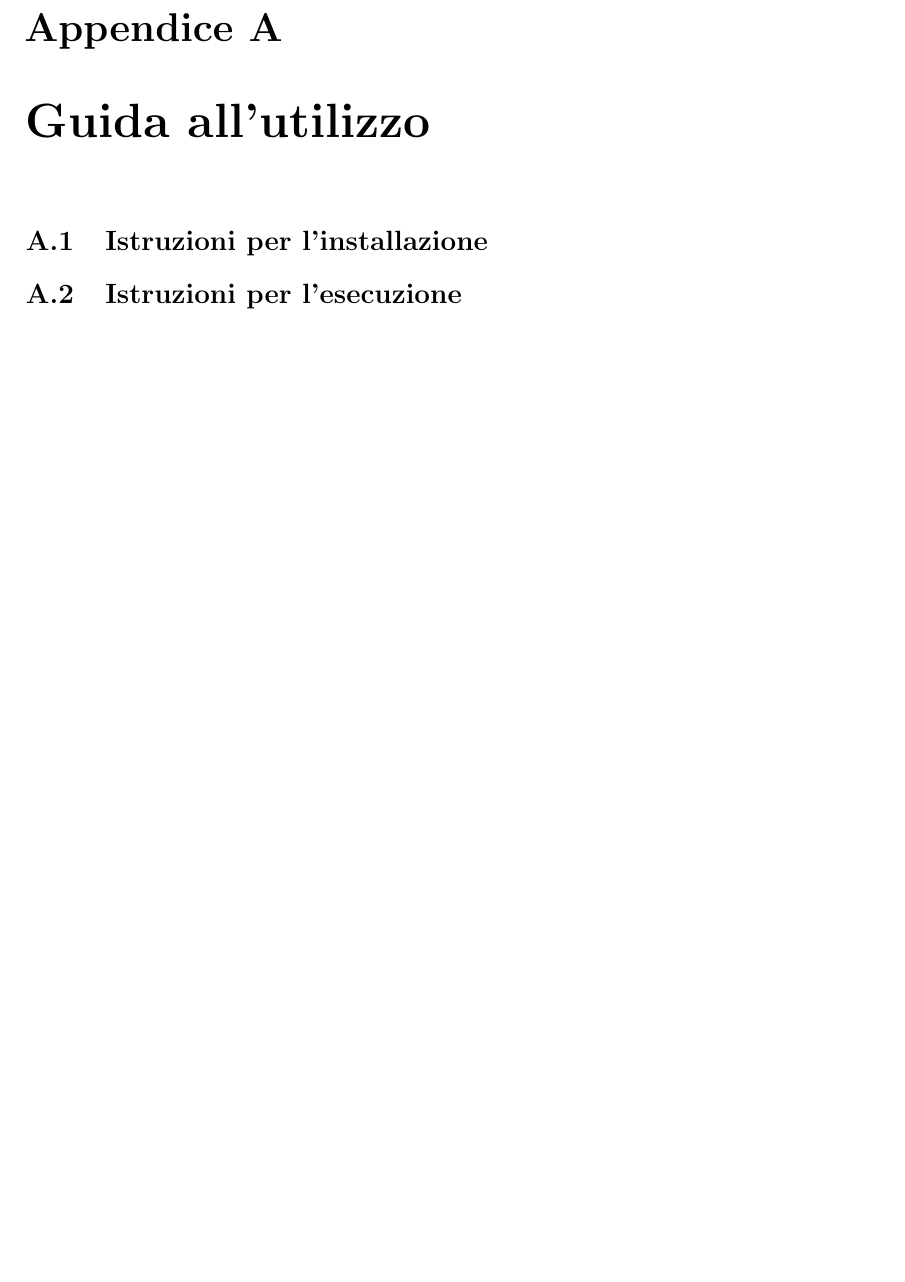
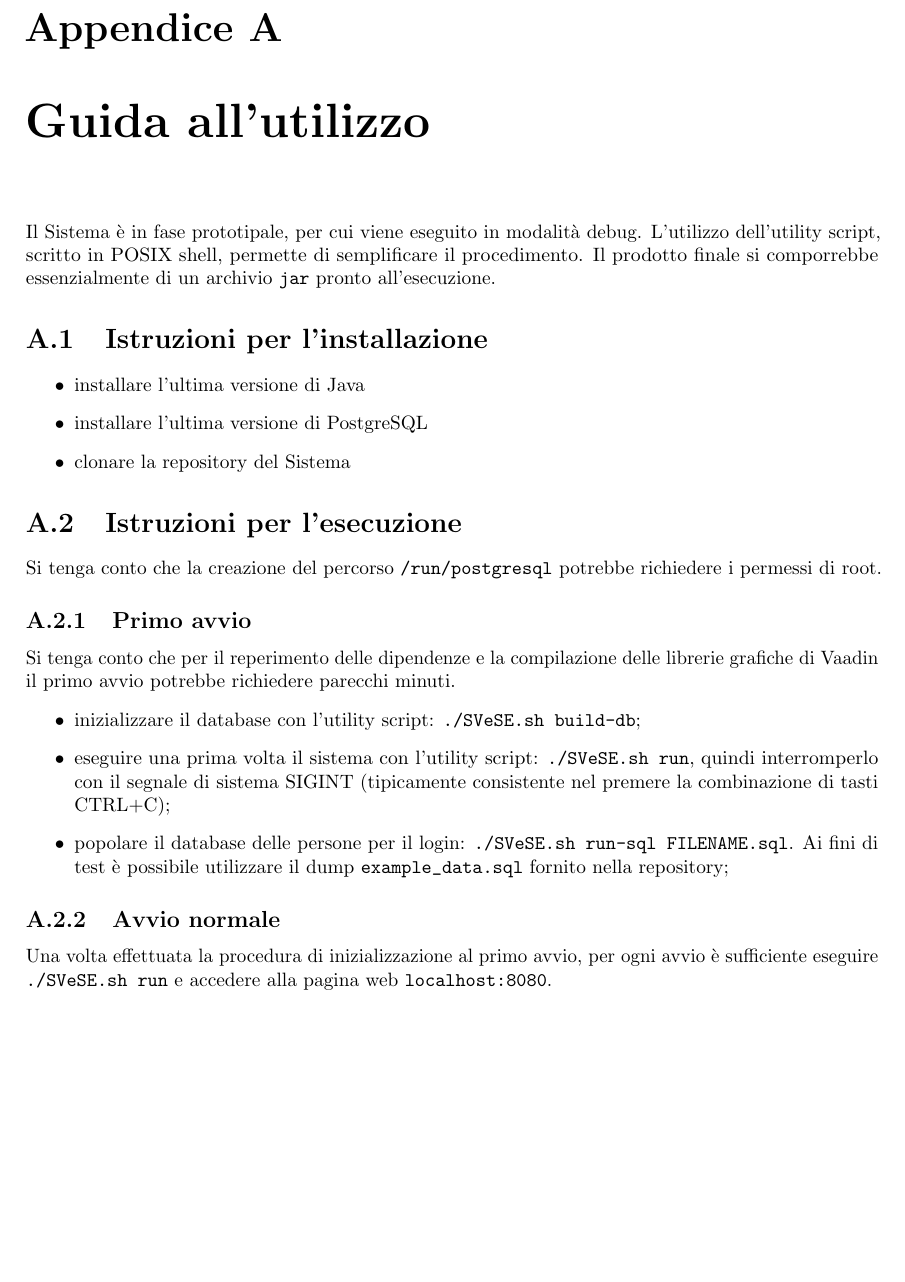
Before and after one commit to sgorblex-unimi/SVeSE_docs, a LaTeX document (SVeSE_doc.tex, which reads tex/A_guidautilizzo.tex): part of page 21 of 22, cut so that both start at the same text, the shorter picture padded with empty space. Compiled offline with pdfLaTeX.

Commit message:
aggiunte istruzioni per installazione ed esecuzione

```diff
--- a/tex/A_guidautilizzo.tex
+++ b/tex/A_guidautilizzo.tex
@@ -1,12 +1,29 @@
 \chapter{Guida all'utilizzo}
+Il Sistema è in fase prototipale, per cui viene eseguito in modalità debug. L'utilizzo dell'utility script, scritto in POSIX shell, permette di semplificare il procedimento. Il prodotto finale si comporrebbe essenzialmente di un archivio \verb!jar! pronto all'esecuzione.
 
 
 
 
 \section{Istruzioni per l'installazione}
+\begin{itemize}
+\item installare l'ultima versione di Java
+\item installare l'ultima versione di PostgreSQL
+\item clonare la repository del Sistema
+\end{itemize}
 
 
 
 
 \section{Istruzioni per l'esecuzione}
-% TODO: Inserire credenziali dei vari utenti
+Si tenga conto che la creazione del percorso \verb!/run/postgresql! potrebbe richiedere i permessi di root.
+
+\subsection{Primo avvio}
+Si tenga conto che per il reperimento delle dipendenze e la compilazione delle librerie grafiche di Vaadin il primo avvio potrebbe richiedere parecchi minuti.
+\begin{itemize}
+	\item inizializzare il database con l'utility script: \verb!./SVeSE.sh build-db!;
+	\item eseguire una prima volta il sistema con l'utility script: \verb!./SVeSE.sh run!, quindi interromperlo con il segnale di sistema SIGINT (tipicamente consistente nel premere la combinazione di tasti CTRL+C);
+	\item popolare il database delle persone per il login: \verb!./SVeSE.sh run-sql FILENAME.sql!. Ai fini di test è possibile utilizzare il dump \verb!example_data.sql! fornito nella repository;
+\end{itemize}
+
+\subsection{Avvio normale}
+Una volta effettuata la procedura di inizializzazione al primo avvio, per ogni avvio è sufficiente eseguire \verb!./SVeSE.sh run! e accedere alla pagina web \url{localhost:8080}.
```
